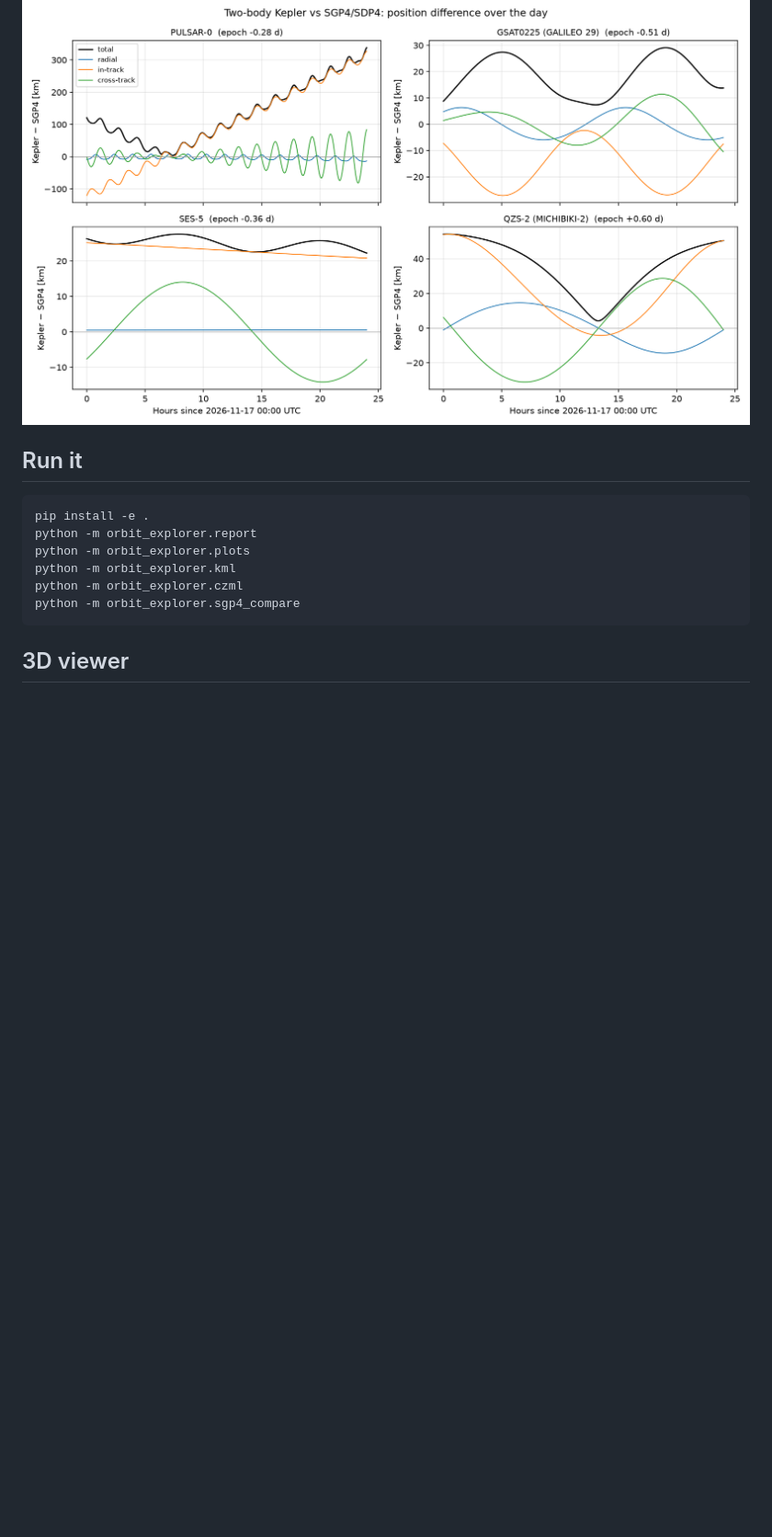
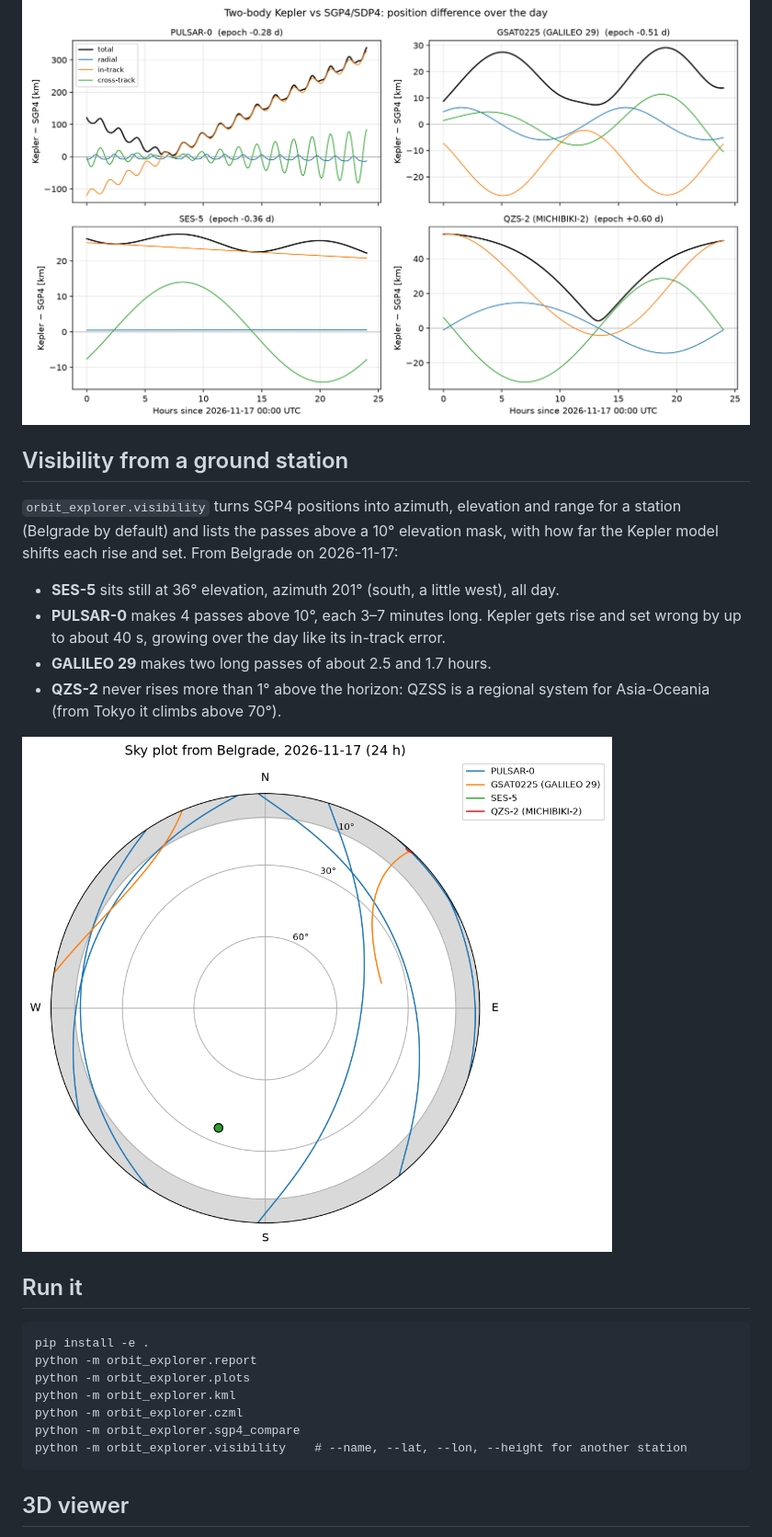
Before and after one commit to devojka-od-papira/satellite-orbit-explorer, a Markdown page: README.md, the part around one of its changes. Shown at 92% size. Drawn GitHub-style; pictures changed too: docs/images/visibility_skyplot.png (added); blank space fills up the shorter version.

```diff
--- a/README.md
+++ b/README.md
@@ -54,6 +55,23 @@ for high orbits, lunar and solar gravity. Comparing positions over the day
 
 ![Kepler minus SGP4 position difference over the day](docs/images/sgp4_differences.png)
 
+## Visibility from a ground station
+`orbit_explorer.visibility` turns SGP4 positions into azimuth, elevation and
+range for a station (Belgrade by default) and lists the passes above a 10°
+elevation mask, with how far the Kepler model shifts each rise and set. From
+Belgrade on 2026-11-17:
+
+- **SES-5** sits still at 36° elevation, azimuth 201° (south, a little west),
+  all day.
+- **PULSAR-0** makes 4 passes above 10°, each 3–7 minutes long. Kepler gets
+  rise and set wrong by up to about 40 s, growing over the day like its
+  in-track error.
+- **GALILEO 29** makes two long passes of about 2.5 and 1.7 hours.
+- **QZS-2** never rises more than 1° above the horizon: QZSS is a regional
+  system for Asia-Oceania (from Tokyo it climbs above 70°).
+
+![Sky plot from Belgrade](docs/images/visibility_skyplot.png)
+
 ## Run it
     pip install -e .
     python -m orbit_explorer.report
@@ -61,6 +79,7 @@ for high orbits, lunar and solar gravity. Comparing positions over the day
     python -m orbit_explorer.kml
     python -m orbit_explorer.czml
     python -m orbit_explorer.sgp4_compare
+    python -m orbit_explorer.visibility    # --name, --lat, --lon, --height for another station
 
 ## 3D viewer
 A static CesiumJS page in `web/` that loads `orbits.czml`. GitHub Actions
```
Also changed, not shown: other parts of README.md (+1 -0 lines), 3 other files.
